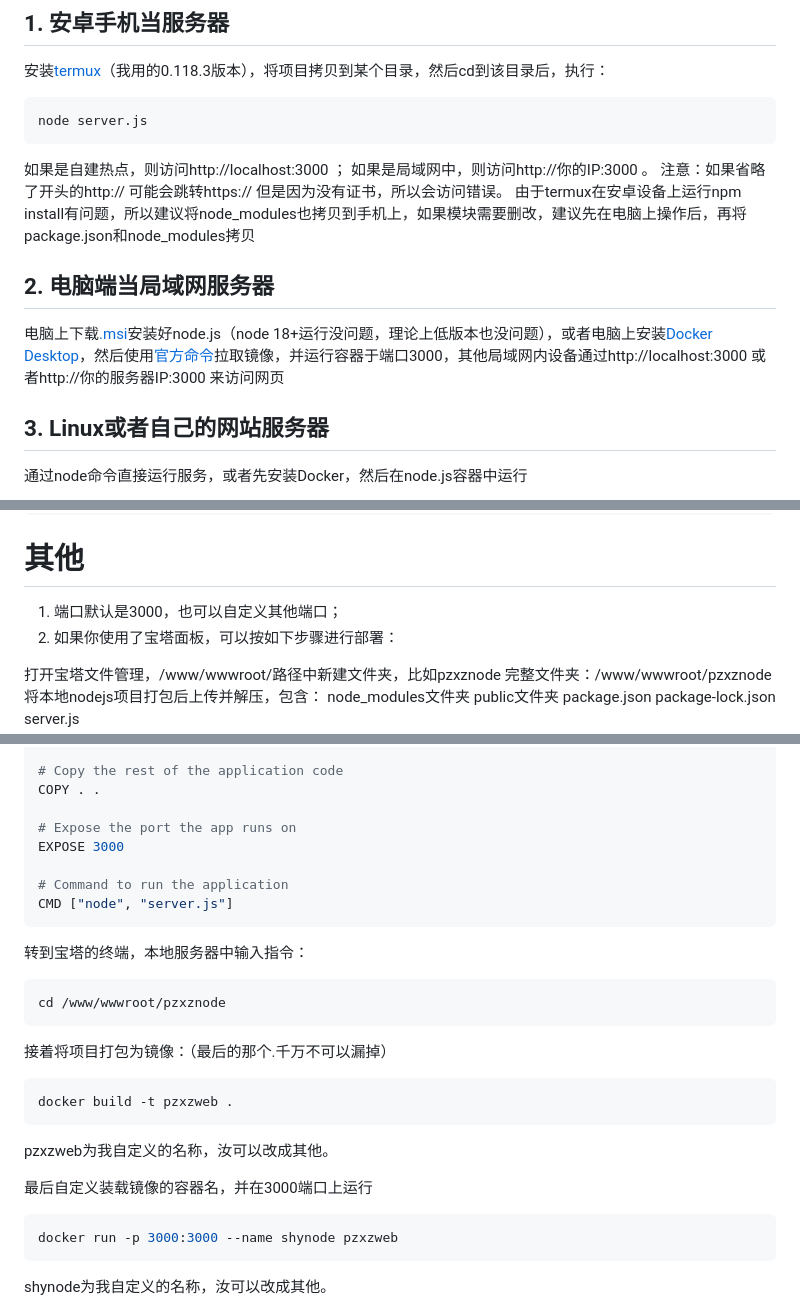
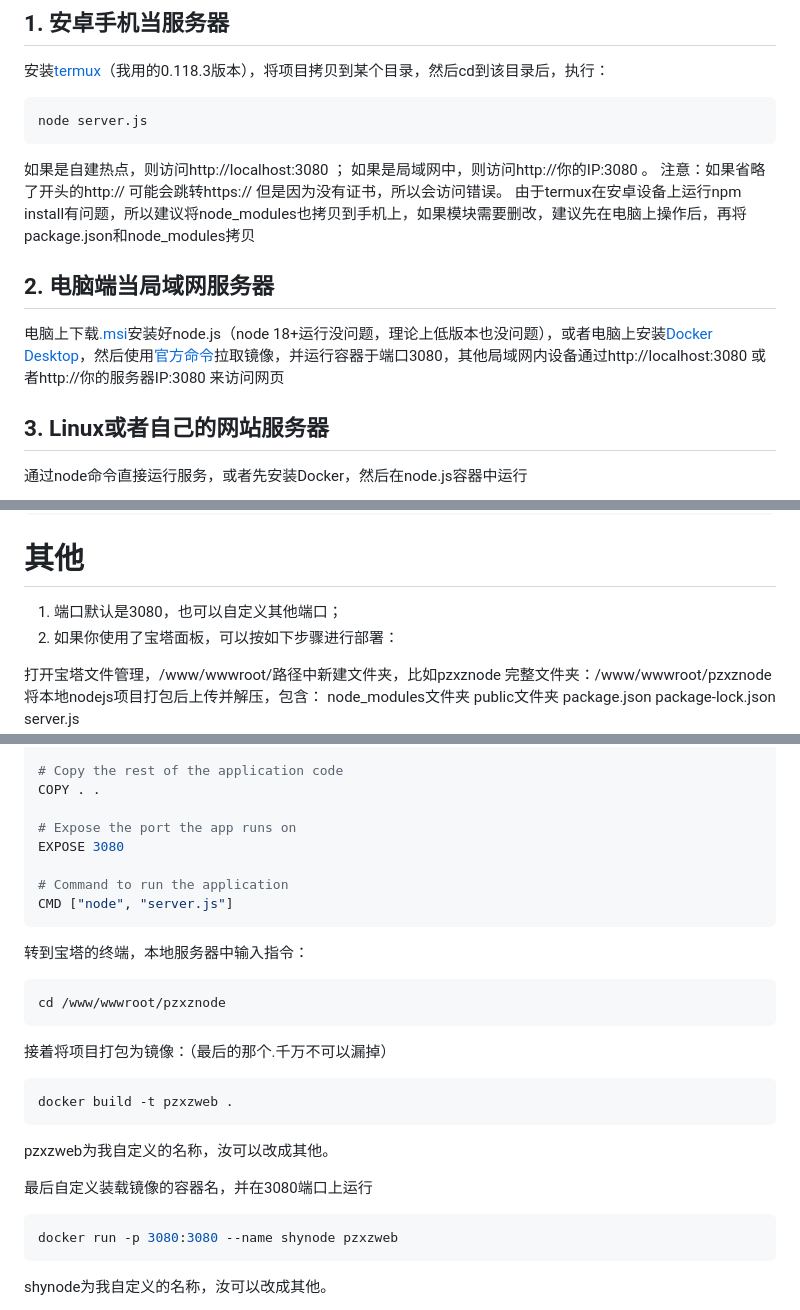
Before and after one commit to Pokem0n2/pzxznode, a Markdown page: README.md, 3 parts joined by grey strips. Rendered like a GitHub page.

Commit message:
Update port numbers from 3000 to 3080 in README

````diff
--- a/README.md
+++ b/README.md
@@ -14,13 +14,13 @@
 ```bash
 node server.js
 ```
-如果是自建热点，则访问http://localhost:3000 ；
-如果是局域网中，则访问http://你的IP:3000 。
+如果是自建热点，则访问http://localhost:3080 ；
+如果是局域网中，则访问http://你的IP:3080 。
 注意：如果省略了开头的http:// 可能会跳转https:// 但是因为没有证书，所以会访问错误。
 由于termux在安卓设备上运行npm install有问题，所以建议将node_modules也拷贝到手机上，如果模块需要删改，建议先在电脑上操作后，再将package.json和node_modules拷贝
 
 ## 2. 电脑端当局域网服务器
-电脑上下载[.msi](https://nodejs.org/dist/v22.17.0/node-v22.17.0-x64.msi)安装好node.js（node 18+运行没问题，理论上低版本也没问题），或者电脑上安装[Docker Desktop](https://www.docker.com/products/docker-desktop/)，然后使用[官方命令](https://nodejs.org/en/download)拉取镜像，并运行容器于端口3000，其他局域网内设备通过http://localhost:3000 或者http://你的服务器IP:3000 来访问网页
+电脑上下载[.msi](https://nodejs.org/dist/v22.17.0/node-v22.17.0-x64.msi)安装好node.js（node 18+运行没问题，理论上低版本也没问题），或者电脑上安装[Docker Desktop](https://www.docker.com/products/docker-desktop/)，然后使用[官方命令](https://nodejs.org/en/download)拉取镜像，并运行容器于端口3080，其他局域网内设备通过http://localhost:3080 或者http://你的服务器IP:3080 来访问网页
 
 ## 3. Linux或者自己的网站服务器
 通过node命令直接运行服务，或者先安装Docker，然后在node.js容器中运行
@@ -64,7 +64,7 @@ nodemon -h
 ```
 
 # 其他
-1. 端口默认是3000，也可以自定义其他端口；
+1. 端口默认是3080，也可以自定义其他端口；
 2. 如果你使用了宝塔面板，可以按如下步骤进行部署：
 
 打开宝塔文件管理，/www/wwwroot/路径中新建文件夹，比如pzxznode
@@ -94,7 +94,7 @@ COPY package*.json ./
 COPY . .
 
 # Expose the port the app runs on
-EXPOSE 3000
+EXPOSE 3080
 
 # Command to run the application
 CMD ["node", "server.js"]
@@ -110,9 +110,9 @@ docker build -t pzxzweb .
 ```
 pzxzweb为我自定义的名称，汝可以改成其他。
 
-最后自定义装载镜像的容器名，并在3000端口上运行
+最后自定义装载镜像的容器名，并在3080端口上运行
 ```bash
-docker run -p 3000:3000 --name shynode pzxzweb
+docker run -p 3080:3080 --name shynode pzxzweb
 ```
 shynode为我自定义的名称，汝可以改成其他。
 
````
